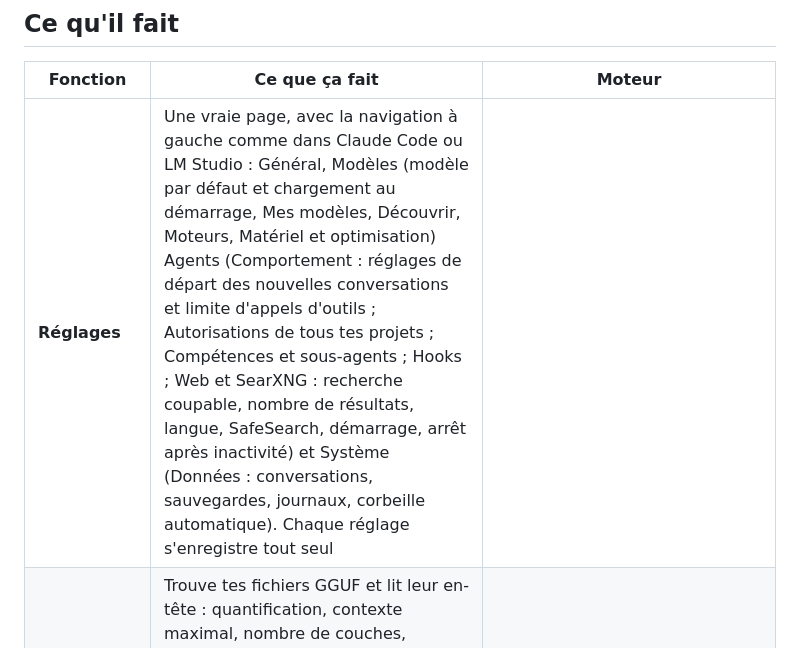
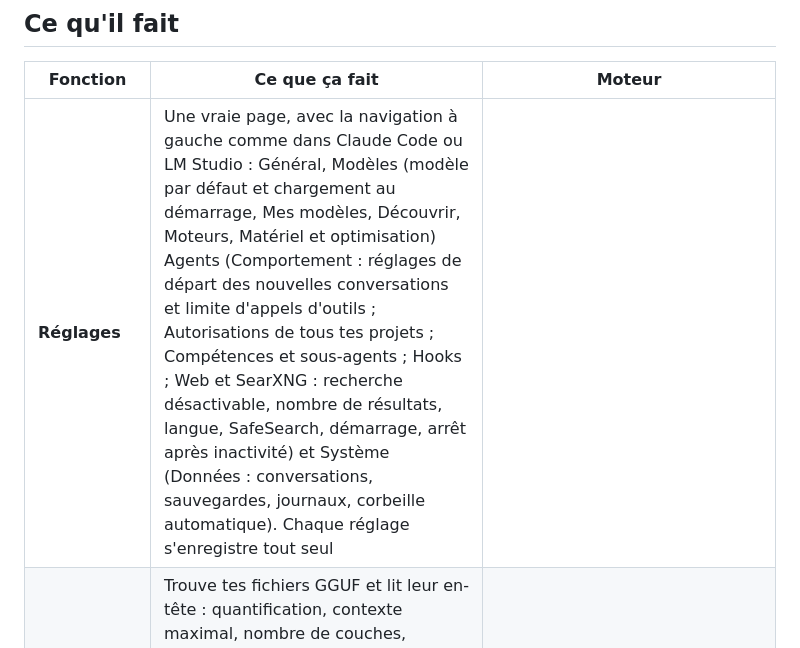
Before and after one commit to ZedjeK/Aria-Pilote, a Markdown page: README.md, the part around the change. Rendered like a GitHub page.

Commit message:
README : « recherche désactivable »
Co-Authored-By: Claude Opus 5.5 <noreply@anthropic.com>

```diff
--- a/README.md
+++ b/README.md
@@ -18,7 +18,7 @@
 
 | Fonction | Ce que ça fait | Moteur |
 | --- | --- | --- |
-| **Réglages** | Une vraie page, avec la navigation à gauche comme dans Claude Code ou LM Studio : Général, Modèles (modèle par défaut et chargement au démarrage, Mes modèles, Découvrir, Moteurs, Matériel et optimisation) Agents (Comportement : réglages de départ des nouvelles conversations et limite d'appels d'outils ; Autorisations de tous tes projets ; Compétences et sous-agents ; Hooks ; Web et SearXNG : recherche coupable, nombre de résultats, langue, SafeSearch, démarrage, arrêt après inactivité) et Système (Données : conversations, sauvegardes, journaux, corbeille automatique). Chaque réglage s'enregistre tout seul | |
+| **Réglages** | Une vraie page, avec la navigation à gauche comme dans Claude Code ou LM Studio : Général, Modèles (modèle par défaut et chargement au démarrage, Mes modèles, Découvrir, Moteurs, Matériel et optimisation) Agents (Comportement : réglages de départ des nouvelles conversations et limite d'appels d'outils ; Autorisations de tous tes projets ; Compétences et sous-agents ; Hooks ; Web et SearXNG : recherche désactivable, nombre de résultats, langue, SafeSearch, démarrage, arrêt après inactivité) et Système (Données : conversations, sauvegardes, journaux, corbeille automatique). Chaque réglage s'enregistre tout seul | |
 | **Modèles locaux** | Trouve tes fichiers GGUF et lit leur en-tête : quantification, contexte maximal, nombre de couches, projecteur vision. Contexte, couches GPU, threads, flash attention et cache de contexte (normal, ou compressé q8_0 / q4_0 pour un contexte plus grand) se règlent et se mémorisent par modèle | llama.cpp |
 | **Optimiser mes modèles** | Dans Réglages › Matériel et optimisation : scan du PC (carte graphique et VRAM libre, RAM, processeur), puis trois choix calculés pour chaque modèle d'après son en-tête GGUF, avec leurs conséquences — **le plus rapide** (16k, cache normal, VRAM laissée libre), **le compromis** (jusqu'à 32k, conseillé) et **le plus de contexte** (autant que la VRAM le permet). Les applications qui occupent la carte graphique sont signalées (elles faussent le calcul). **L'essai réel** charge chaque modèle avec les réglages choisis, mesure la VRAM et la vitesse, descend d'un palier si ça ne tient pas (au moins 0,5 Go laissés libres), puis remet ton modèle comme avant. Rien n'est mémorisé avant « Appliquer » | — |
 | **Bonsai 2 et formats ternaires** | Les fichiers PQ2_0 et PTQ1_0 de PrismML partent tout seuls sur le bon moteur. Si le moteur officiel refuse un fichier, Aria bascule et retient le choix | Fork PrismML de llama.cpp |
```
